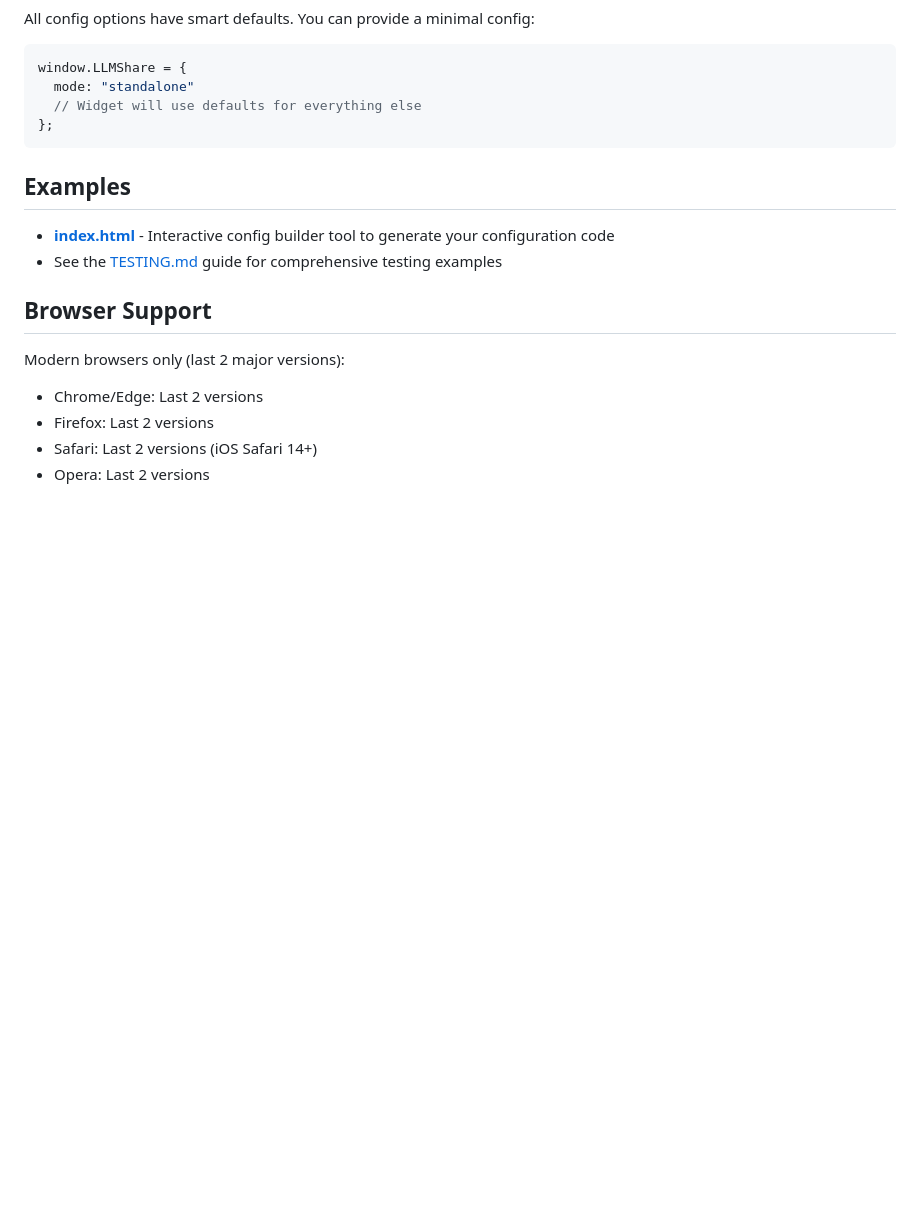
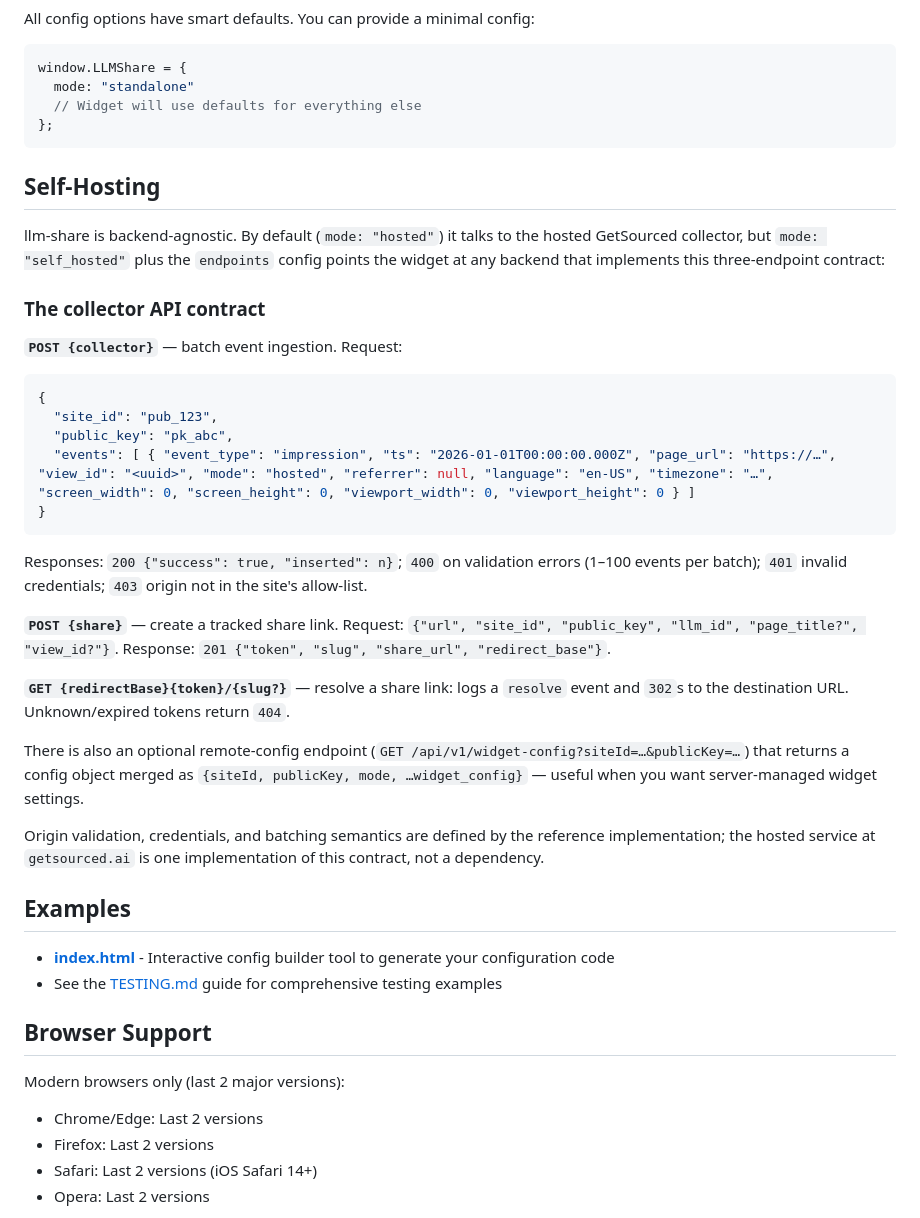
Before and after one commit to trevorfox/llm-share, a Markdown page: README.md, the part around the change. Rendered like a GitHub page; blank space fills up the shorter version.

Commit message:
docs: self-hosting section — collector API contract + endpoints override
Co-Authored-By: Claude Fable 5 <noreply@anthropic.com>

````diff
--- a/README.md
+++ b/README.md
@@ -180,6 +180,32 @@ window.LLMShare = {
 };
 ```
 
+## Self-Hosting
+
+llm-share is backend-agnostic. By default (`mode: "hosted"`) it talks to the hosted GetSourced collector, but `mode: "self_hosted"` plus the `endpoints` config points the widget at any backend that implements this three-endpoint contract:
+
+### The collector API contract
+
+**`POST {collector}`** — batch event ingestion. Request:
+
+```json
+{
+  "site_id": "pub_123",
+  "public_key": "pk_abc",
+  "events": [ { "event_type": "impression", "ts": "2026-01-01T00:00:00.000Z", "page_url": "https://…", "view_id": "<uuid>", "mode": "hosted", "referrer": null, "language": "en-US", "timezone": "…", "screen_width": 0, "screen_height": 0, "viewport_width": 0, "viewport_height": 0 } ]
+}
+```
+
+Responses: `200 {"success": true, "inserted": n}`; `400` on validation errors (1–100 events per batch); `401` invalid credentials; `403` origin not in the site's allow-list.
+
+**`POST {share}`** — create a tracked share link. Request: `{"url", "site_id", "public_key", "llm_id", "page_title?", "view_id?"}`. Response: `201 {"token", "slug", "share_url", "redirect_base"}`.
+
+**`GET {redirectBase}{token}/{slug?}`** — resolve a share link: logs a `resolve` event and `302`s to the destination URL. Unknown/expired tokens return `404`.
+
+There is also an optional remote-config endpoint (`GET /api/v1/widget-config?siteId=…&publicKey=…`) that returns a config object merged as `{siteId, publicKey, mode, …widget_config}` — useful when you want server-managed widget settings.
+
+Origin validation, credentials, and batching semantics are defined by the reference implementation; the hosted service at `getsourced.ai` is one implementation of this contract, not a dependency.
+
 ## Examples
 
 - **[index.html](./index.html)** - Interactive config builder tool to generate your configuration code
````
